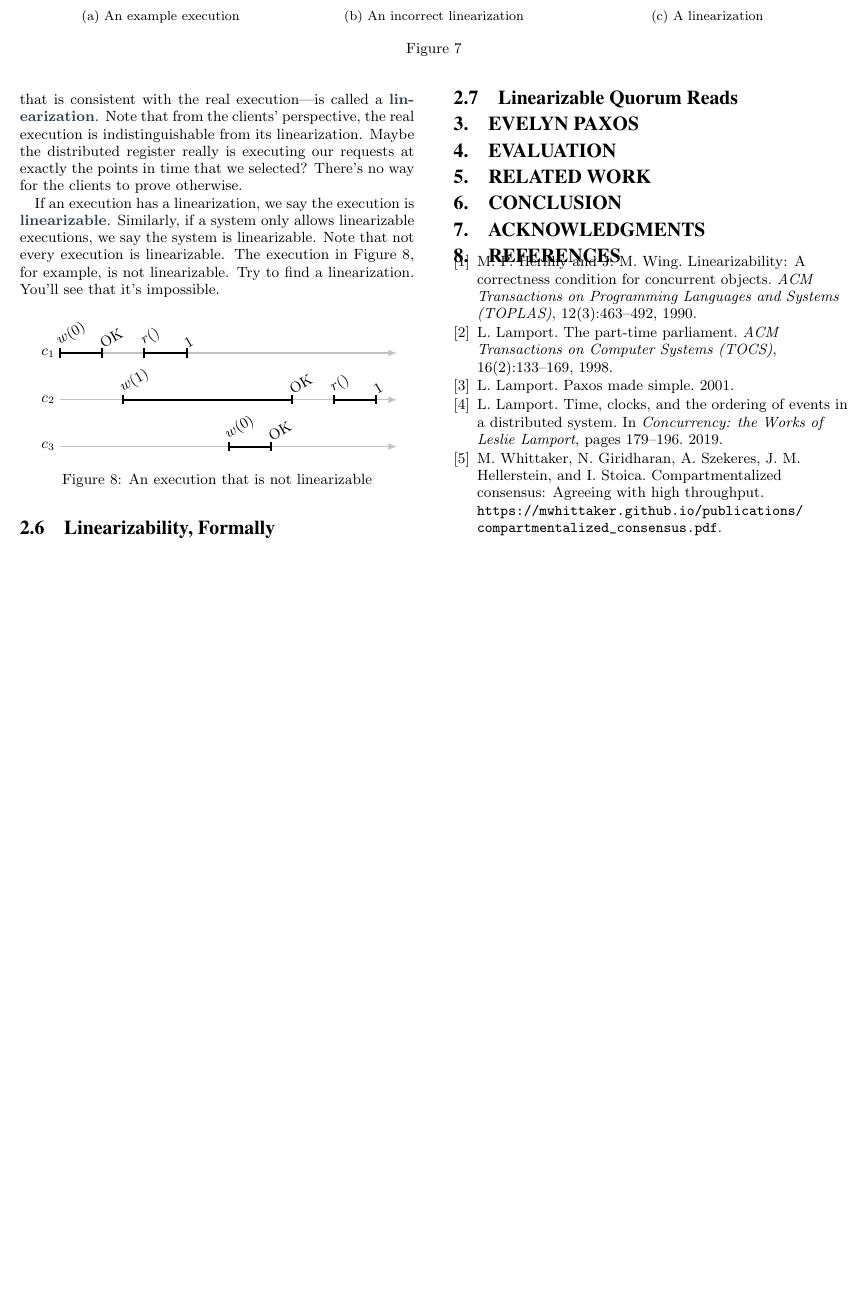
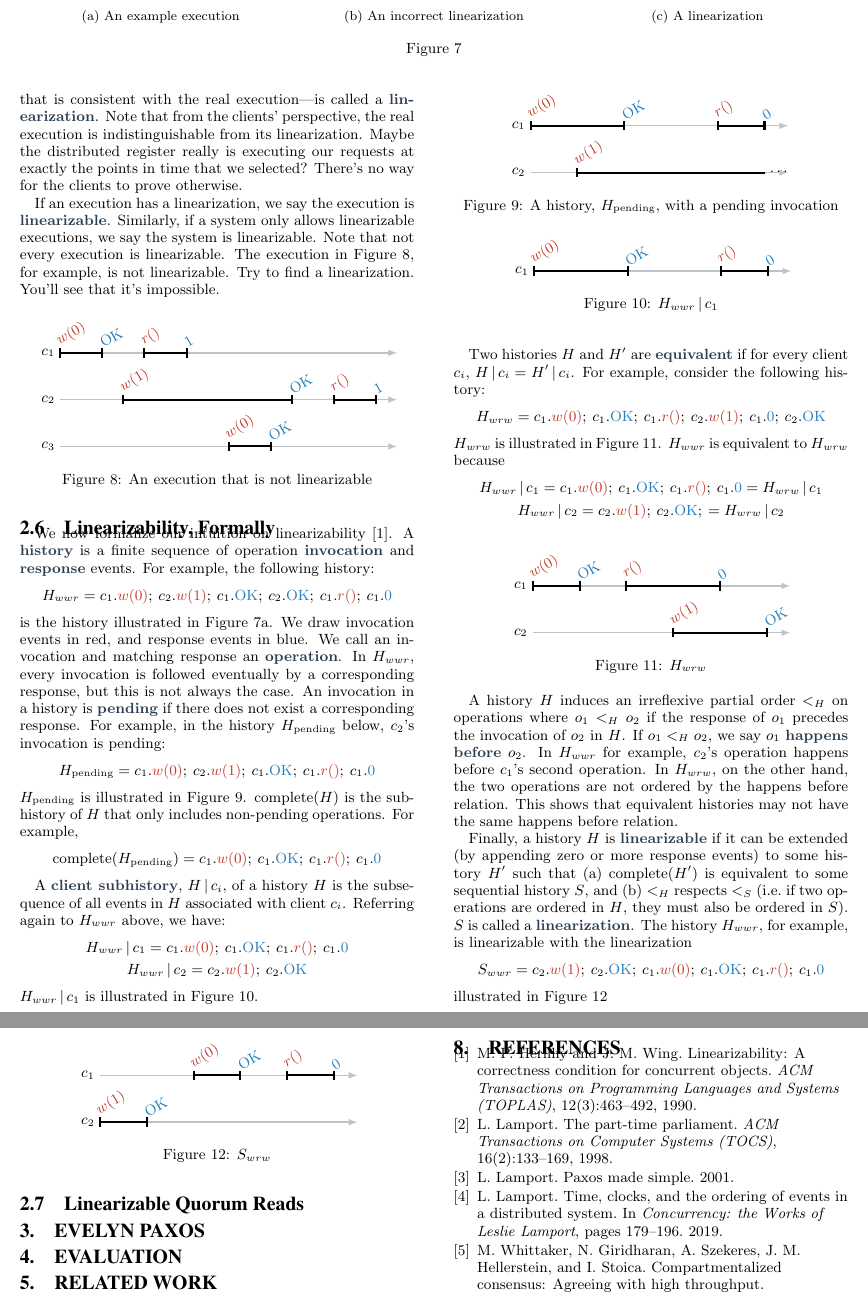
Before and after one commit to mwhittaker/evelyn_paxos, a LaTeX document (evelyn_paxos.tex, which reads diagrams.sty, figures/equivalent_example.tex, figures/linearization_example.tex): part of page 4 of 4 before the commit and two parts of pages 4 and 5 of 5 after it, the two joined at a grey line, cut so that both start at the same text, the shorter picture padded with empty space. Compiled offline with pdfLaTeX.

Commit message:
+ formal linearizability background subsection.

```diff
--- a/diagrams.sty
+++ b/diagrams.sty
@@ -74,16 +74,10 @@
 % Linearizability Diagrams. %%%%%%%%%%%%%%%%%%%%%%%%%%%%%%%%%%%%%%%%%%%%%%%%%%%%
 \tikzstyle{operation}=[line width=1.25pt]
 \tikzstyle{linlabel}=[inner sep=2pt, anchor=south west, rotate=30]
+\tikzstyle{invocation}=[linlabel, flatred]
+\tikzstyle{response}=[linlabel, flatblue]
 \tikzstyle{linline}=[operation, flatgreen]
 \tikzstyle{notlinline}=[operation, flatred]
-
-\newcommand{\pendingoperation}[3]{
-  \draw[operation] (#1) to (#2);
-  \draw[operation] (#1) to ++ (0, 0.1);
-  \draw[operation] (#1) to ++ (0, -0.1);
-  \node[anchor=west] at (#2) {$\cdots$};
-  \node[anchor=south] at ($(#1)!0.5!(#2)$) {#3};
-}
 
 \newcommand{\drawclients}[2]{
   \foreach \i in {1, ..., #1} {
--- /dev/null
+++ b/figures/equivalent_example.tex
@@ -0,0 +1,10 @@
+\begin{figure}[ht]
+  \centering
+  \begin{tikzpicture}
+    \drawclients{2}{5.5};
+    \operation{1}{0}{1}{$w(0)$}{OK};
+    \operation{1}{2}{4}{$r()$}{$0$};
+    \operation{2}{3}{5}{$w(1)$}{OK};
+  \end{tikzpicture}
+  \caption{$H_{wrw}$}\figlabel{EquivalentExample}
+\end{figure}
--- /dev/null
+++ b/figures/linearization_example.tex
@@ -0,0 +1,10 @@
+\begin{figure}[ht]
+  \centering
+  \begin{tikzpicture}
+    \drawclients{2}{5.5};
+    \operation{2}{0}{1}{$w(1)$}{OK};
+    \operation{1}{2}{3}{$w(0)$}{OK};
+    \operation{1}{4}{5}{$r()$}{$0$};
+  \end{tikzpicture}
+  \caption{$S_{wrw}$}\figlabel{LinearizationExample}
+\end{figure}
--- /dev/null
+++ b/figures/pending_linearizable_example.tex
@@ -0,0 +1,13 @@
+\begin{figure}[ht]
+  \centering
+
+  \begin{tikzpicture}
+    \drawclients{2}{5.5};
+    \operation{1}{0}{2}{$w(0)$}{OK};
+    \pendingoperation{2}{1}{5}{$w(1)$};
+    \operation{1}{4}{5}{$r()$}{$0$};
+  \end{tikzpicture}
+
+  \caption{A history, $H_\text{pending}$, with a pending invocation}%
+  \figlabel{PendingLinearizableExample}
+\end{figure}
--- /dev/null
+++ b/figures/subhistory_example.tex
@@ -0,0 +1,11 @@
+\begin{figure}[ht]
+  \centering
+
+  \begin{tikzpicture}
+    \drawclients{1}{5.5};
+    \operation{1}{0}{2}{$w(0)$}{OK};
+    \operation{1}{4}{5}{$r()$}{$0$};
+  \end{tikzpicture}
+
+  \caption{$\subhistory{H_{wwr}}{c_1}$}\figlabel{SubhistoryExample}
+\end{figure}
--- a/sections/background.tex
+++ b/sections/background.tex
@@ -226,5 +226,122 @@ not linearizable. Try to find a linearization. You'll see that it's impossible.
 {\input{figures/not_linearizable_example.tex}}
 
 \subsection{Linearizability, Formally}
+\newcommand{\invocation}[2]{#2.\textcolor{flatred}{#1}}
+\newcommand{\response}[2]{#2.\textcolor{flatblue}{#1}}
+\newcommand{\subhistory}[2]{#1\,|\,#2}
+
+We now formalize our intuition on
+linearizability~\cite{herlihy1990linearizability}. A \defword{history} is a
+finite sequence of operation \defword{invocation} and \defword{response}
+events. For example, the following history:
+\[
+  H_{wwr} =
+  \invocation{w(0)}{c_1};\>
+  \invocation{w(1)}{c_2};\>
+  \response{\text{OK}}{c_1};\>
+  \response{\text{OK}}{c_2};\>
+  \invocation{r()}{c_1};\>
+  \response{0}{c_1}
+\]
+is the history illustrated in \figref{LinearizableExampleNoLin}. We draw
+invocation events in red, and response events in blue. We call an invocation
+and matching response an \defword{operation}. In $H_{wwr}$, every invocation is
+followed eventually by a corresponding response, but this is not always the
+case. An invocation in a history is \defword{pending} if there does not exist a
+corresponding response. For example, in the history $H_\text{pending}$ below,
+$c_2$'s invocation is pending:
+\[
+  H_{\text{pending}} =
+  \invocation{w(0)}{c_1};\>
+  \invocation{w(1)}{c_2};\>
+  \response{\text{OK}}{c_1};\>
+  \invocation{r()}{c_1};\>
+  \response{0}{c_1}
+\]
+$H_{\text{pending}}$ is illustrated in \figref{PendingLinearizableExample}.
+complete$(H)$ is the subhistory of $H$ that only includes non-pending
+operations. For example,
+\[
+  \text{complete}(H_{\text{pending}}) =
+  \invocation{w(0)}{c_1};\>
+  \response{\text{OK}}{c_1};\>
+  \invocation{r()}{c_1};\>
+  \response{0}{c_1}
+\]
+
+{\input{figures/pending_linearizable_example.tex}}
+
+A \defword{client subhistory}, $\subhistory{H}{c_i}$, of a history $H$ is the
+subsequence of all events in $H$ associated with client $c_i$. Referring again
+to $H_{wwr}$ above, we have:
+\begin{gather*}
+  \subhistory{H_{wwr}}{c_1}
+    = \invocation{w(0)}{c_1};\>
+      \response{\text{OK}}{c_1};\>
+      \invocation{r()}{c_1};\>
+      \response{0}{c_1} \\
+  \subhistory{H_{wwr}}{c_2}
+    = \invocation{w(1)}{c_2};\>
+      \response{\text{OK}}{c_2}
+\end{gather*}
+$\subhistory{H_{wwr}}{c_1}$ is illustrated in \figref{SubhistoryExample}.
+
+{\input{figures/subhistory_example.tex}}
+
+Two histories $H$ and $H'$ are \defword{equivalent} if for every client $c_i$,
+$\subhistory{H}{c_i} = \subhistory{H'}{c_i}$. For example, consider the
+following history:
+\[
+  H_{wrw} =
+  \invocation{w(0)}{c_1};\>
+  \response{\text{OK}}{c_1};\>
+  \invocation{r()}{c_1};\>
+  \invocation{w(1)}{c_2};\>
+  \response{0}{c_1};\>
+  \response{\text{OK}}{c_2}
+\]
+$H_{wrw}$ is illustrated in \figref{EquivalentExample}. $H_{wwr}$ is
+equivalent to $H_{wrw}$ because
+\begin{gather*}
+  \subhistory{H_{wwr}}{c_1}
+    = \invocation{w(0)}{c_1};\>
+      \response{\text{OK}}{c_1};\>
+      \invocation{r()}{c_1};\>
+      \response{0}{c_1}
+    = \subhistory{H_{wrw}}{c_1} \\
+  \subhistory{H_{wwr}}{c_2}
+    = \invocation{w(1)}{c_2};\>
+      \response{\text{OK}}{c_2};\>
+    = \subhistory{H_{wrw}}{c_2}
+\end{gather*}
+
+{\input{figures/equivalent_example.tex}}
+
+A history $H$ induces an irreflexive partial order $<_H$ on operations where
+$o_1 <_H o_2$ if the response of $o_1$ precedes the invocation of $o_2$ in $H$.
+If $o_1 <_H o_2$, we say $o_1$ \defword{happens before} $o_2$. In $H_{wwr}$ for
+example, $c_2$'s operation happens before $c_1$'s second operation. In
+$H_{wrw}$, on the other hand, the two operations are not ordered by the happens
+before relation. This shows that equivalent histories may not have the same
+happens before relation.
+
+Finally, a history $H$ is \defword{linearizable} if it can be extended (by
+appending zero or more response events) to some history $H'$ such that (a)
+complete($H'$) is equivalent to some sequential history $S$, and (b) $<_H$
+respects $<_S$ (i.e.\ if two operations are ordered in $H$, they must also be
+ordered in $S$). $S$ is called a \defword{linearization}. The history
+$H_{wwr}$, for example, is linearizable with the linearization
+\[
+  S_{wwr} =
+  \invocation{w(1)}{c_2};\>
+  \response{\text{OK}}{c_2};\>
+  \invocation{w(0)}{c_1};\>
+  \response{\text{OK}}{c_1};\>
+  \invocation{r()}{c_1};\>
+  \response{0}{c_1}
+\]
+illustrated in \figref{LinearizationExample}
+
+{\input{figures/linearization_example.tex}}
 
 \subsection{Linearizable Quorum Reads}
```
Also changed, not shown: diagrams.sty (16 more changed lines), sections/background.tex (4 more changed lines).
